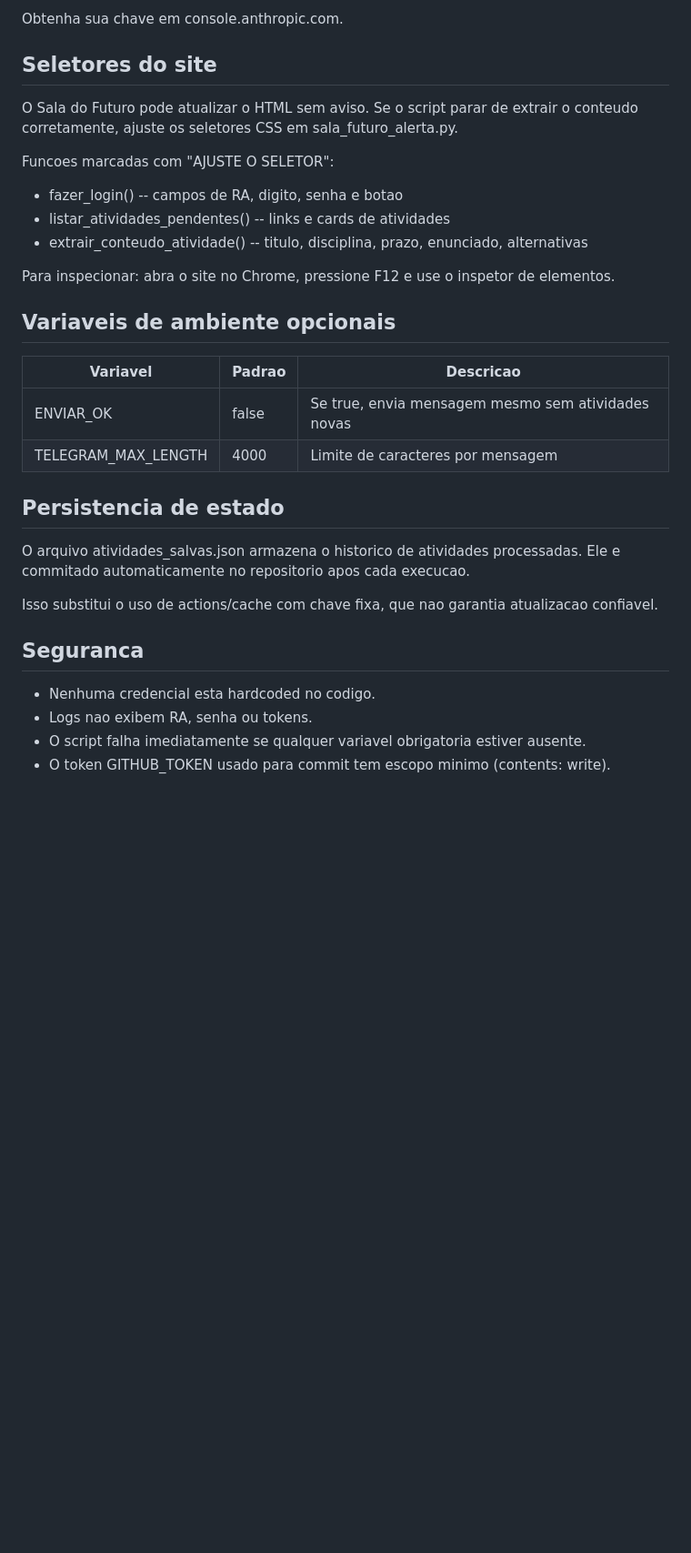
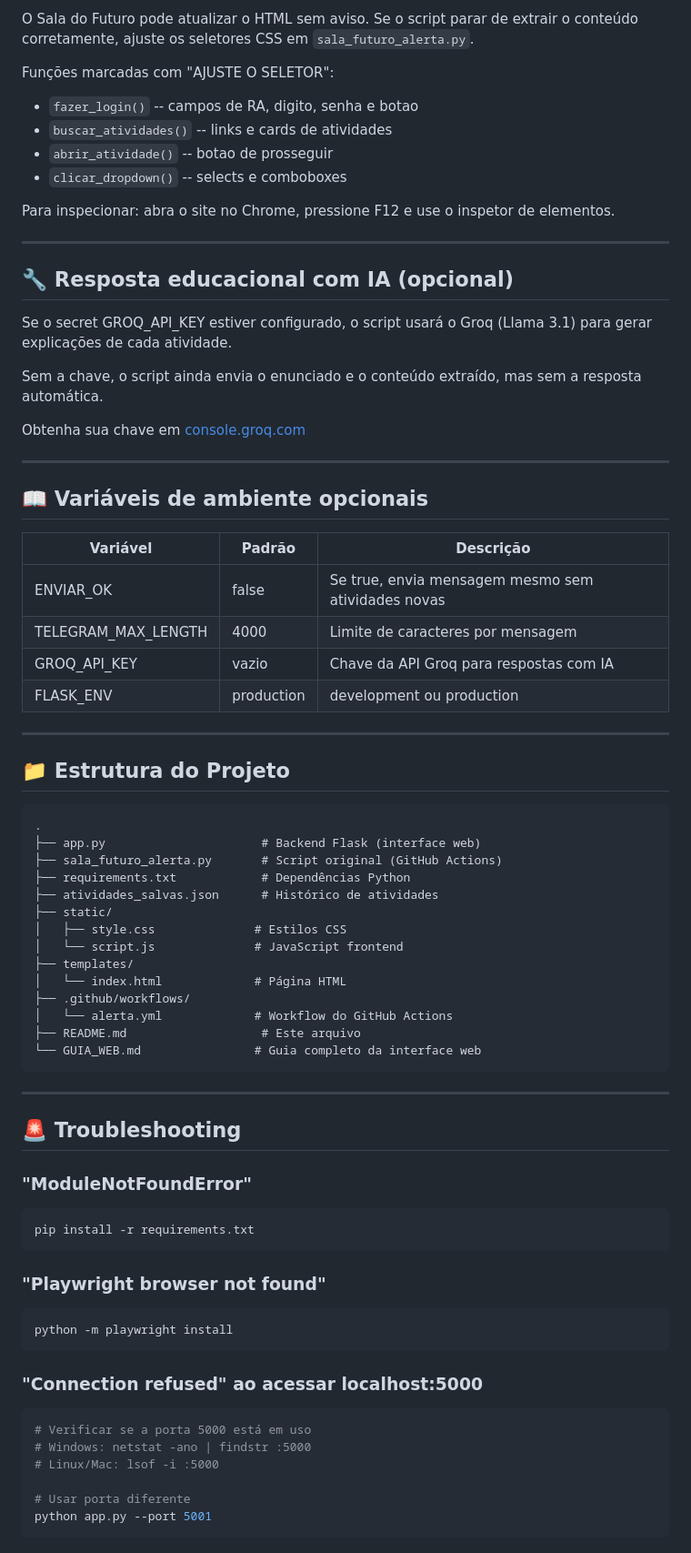
Before and after one commit to Verdao-Sempre/sala-futuro-alerta, a Markdown page: README.md, the part around one of its changes. Shown at 91% size. Drawn GitHub-style; blank space fills up the shorter version.

````diff
--- a/README.md
+++ b/README.md
@@ -53,33 +92,77 @@ Sem a chave, o script ainda envia o enunciado e o conteudo extraido, mas sem a r
 
-Obtenha sua chave em console.anthropic.com.
+O Sala do Futuro pode atualizar o HTML sem aviso. Se o script parar de extrair o conteúdo corretamente, ajuste os seletores CSS em `sala_futuro_alerta.py`.
 
-## Seletores do site
-
-O Sala do Futuro pode atualizar o HTML sem aviso. Se o script parar de extrair o conteudo corretamente, ajuste os seletores CSS em sala_futuro_alerta.py.
-
-Funcoes marcadas com "AJUSTE O SELETOR":
-- fazer_login() -- campos de RA, digito, senha e botao
-- listar_atividades_pendentes() -- links e cards de atividades
-- extrair_conteudo_atividade() -- titulo, disciplina, prazo, enunciado, alternativas
+Funções marcadas com "AJUSTE O SELETOR":
+- `fazer_login()` -- campos de RA, digito, senha e botao
+- `buscar_atividades()` -- links e cards de atividades
+- `abrir_atividade()` -- botao de prosseguir
+- `clicar_dropdown()` -- selects e comboboxes
 
 Para inspecionar: abra o site no Chrome, pressione F12 e use o inspetor de elementos.
 
-## Variaveis de ambiente opcionais
+---
 
-| Variavel | Padrao | Descricao |
+## 🔧 Resposta educacional com IA (opcional)
+
+Se o secret GROQ_API_KEY estiver configurado, o script usará o Groq (Llama 3.1) para gerar explicações de cada atividade.
+
+Sem a chave, o script ainda envia o enunciado e o conteúdo extraído, mas sem a resposta automática.
+
+Obtenha sua chave em [console.groq.com](https://console.groq.com)
+
+---
+
+## 📖 Variáveis de ambiente opcionais
+
+| Variável | Padrão | Descrição |
 |---|---|---|
 | ENVIAR_OK | false | Se true, envia mensagem mesmo sem atividades novas |
 | TELEGRAM_MAX_LENGTH | 4000 | Limite de caracteres por mensagem |
+| GROQ_API_KEY | vazio | Chave da API Groq para respostas com IA |
+| FLASK_ENV | production | development ou production |
 
-## Persistencia de estado
+---
 
-O arquivo atividades_salvas.json armazena o historico de atividades processadas. Ele e commitado automaticamente no repositorio apos cada execucao.
+## 📁 Estrutura do Projeto
 
-Isso substitui o uso de actions/cache com chave fixa, que nao garantia atualizacao confiavel.
+```
+.
+├── app.py                      # Backend Flask (interface web)
+├── sala_futuro_alerta.py       # Script original (GitHub Actions)
+├── requirements.txt            # Dependências Python
+├── atividades_salvas.json      # Histórico de atividades
+├── static/
+│   ├── style.css              # Estilos CSS
+│   └── script.js              # JavaScript frontend
+├── templates/
+│   └── index.html             # Página HTML
+├── .github/workflows/
+│   └── alerta.yml             # Workflow do GitHub Actions
+├── README.md                   # Este arquivo
+└── GUIA_WEB.md                # Guia completo da interface web
+```
 
-## Seguranca
+---
 
-- Nenhuma credencial esta hardcoded no codigo.
-- Logs nao exibem RA, senha ou tokens.
-- O script falha imediatamente se qualquer variavel obrigatoria estiver ausente.
-- O token GITHUB_TOKEN usado para commit tem escopo minimo (contents: write).
+## 🚨 Troubleshooting
+
+### "ModuleNotFoundError"
+```bash
+pip install -r requirements.txt
+```
+
+### "Playwright browser not found"
+```bash
+python -m playwright install
+```
+
+### "Connection refused" ao acessar localhost:5000
+```bash
+# Verificar se a porta 5000 está em uso
+# Windows: netstat -ano | findstr :5000
+# Linux/Mac: lsof -i :5000
+
+# Usar porta diferente
+python app.py --port 5001
+```
+
````
Also changed, not shown: other parts of README.md (+128 -29 lines).
